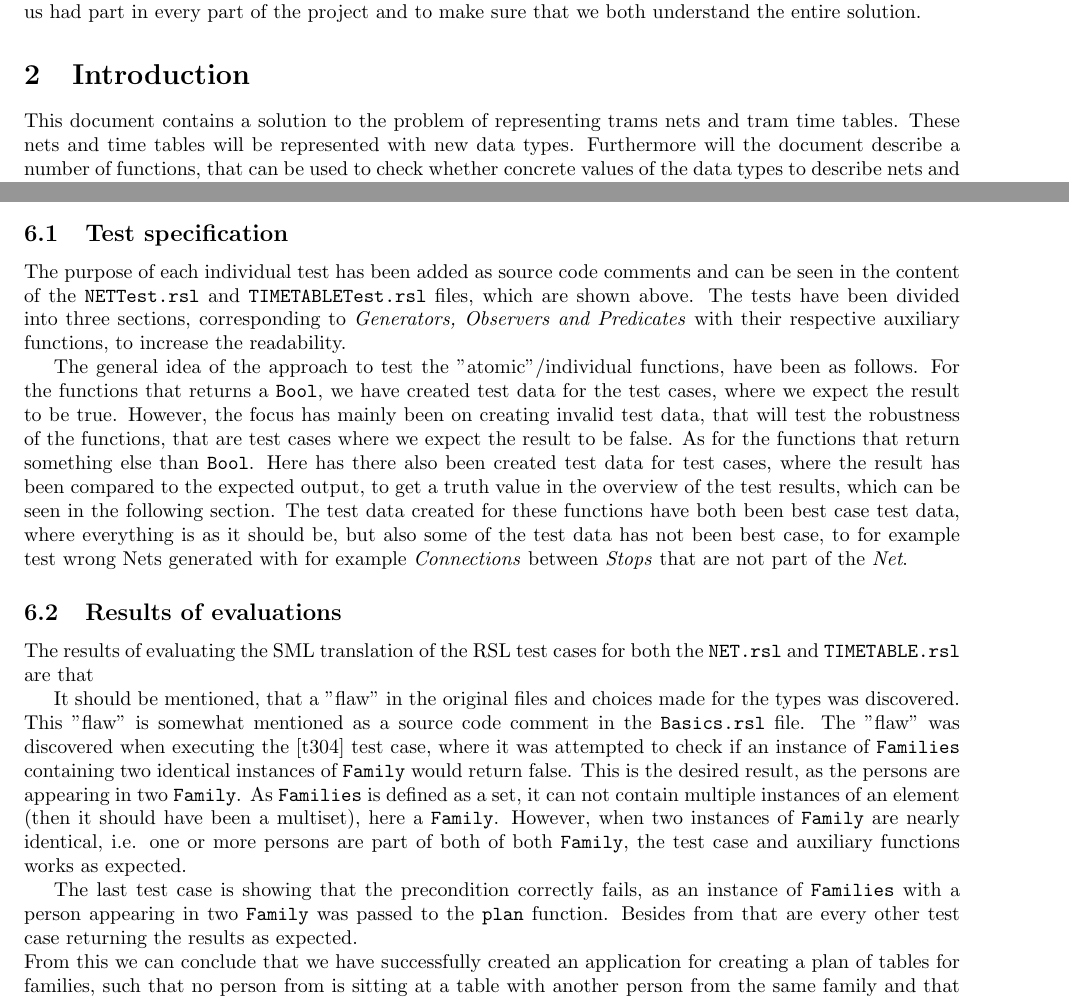
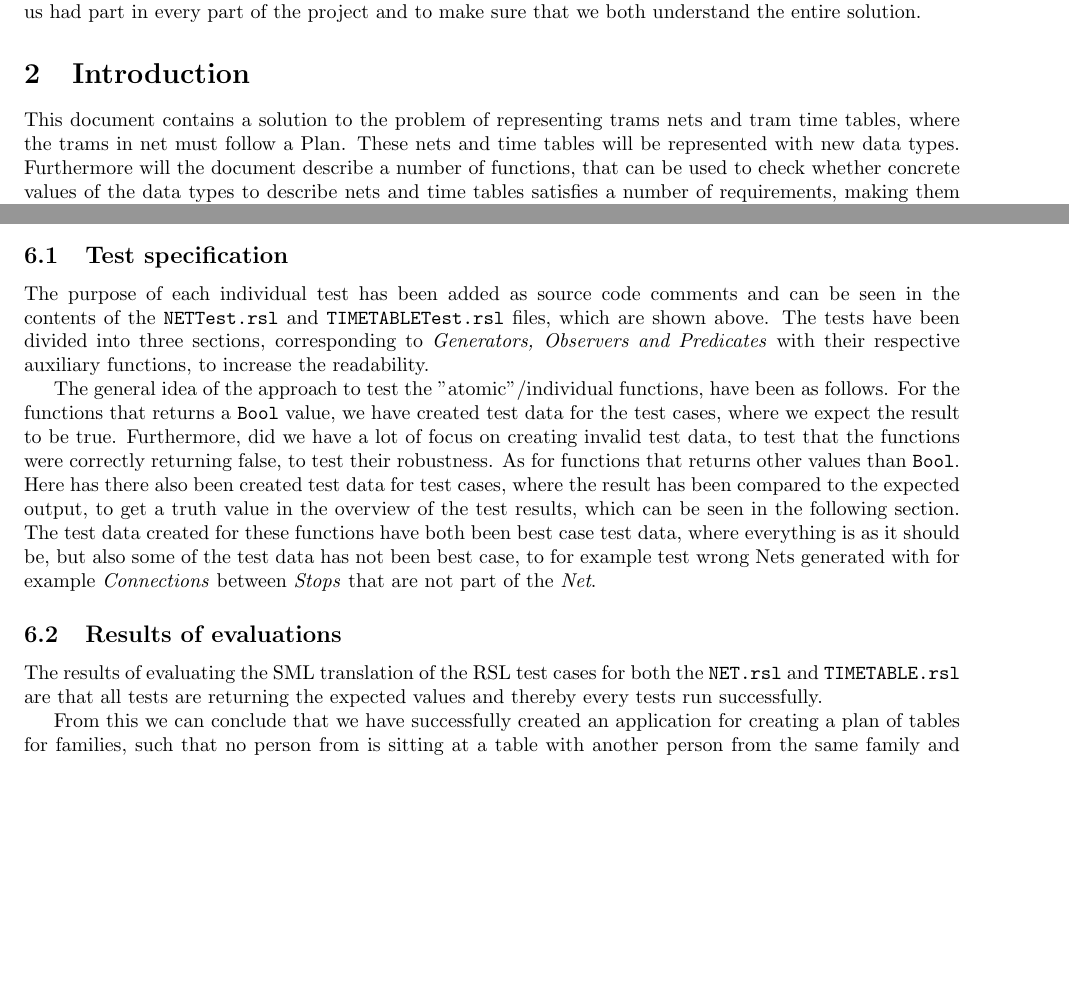
Before and after one commit to roshkov/02263-formal-aspects-of-software-engineering, a LaTeX problem sheet (assignment-2/docs/report/reportskeleton.tex): two parts of pages 2 and 6 of 6, joined at a grey line, cut so that both start at the same text, the shorter picture padded with empty space. Compiled offline with pdfLaTeX.

Commit message:
Updates from ShareLaTeX

```diff
--- a/assignment-2/docs/report/reportskeleton.tex
+++ b/assignment-2/docs/report/reportskeleton.tex
@@ -21,7 +21,7 @@
 The work carried out during the analysis, implementation and testing of the program and this paper, has been distributed equally with the two of us both discussed with the other afterwards. What is meant by that is when one had carried out for example an analysis of part of the program, it was discussed with the other member, such that the both of us had their opinions expressed as well as ensuring that the analysis was comprehensive. This way of working has been used for all parts of the project, to ensure that both of us had part in every part of the project and to make sure that we both understand the entire solution.
 
 \section{Introduction}
-This document contains a solution to the problem of representing trams nets and tram time tables. These nets and time tables will be represented with new data types. Furthermore will the document describe a number of functions, that can be used to check whether concrete values of the data types to describe nets and time tables satisfies a number of requirements, making them wellformed. Lastly will the document describe the test cases that were carried out, to prove the correctness and robustness of the solution.
+This document contains a solution to the problem of representing trams nets and tram time tables, where the trams in net must follow a Plan. These nets and time tables will be represented with new data types. Furthermore will the document describe a number of functions, that can be used to check whether concrete values of the data types to describe nets and time tables satisfies a number of requirements, making them wellformed. Lastly will the document describe the test cases that were carried out, to prove the correctness and robustness of the solution.
 
 \section{Formal Specification of Nets}
 
@@ -137,49 +137,16 @@ From the \emph{time table} that is created by the user and is wished to be check
 
 \subsection{Test specification}
 
-The purpose of each individual test has been added as source code comments and can be seen in the content of the \verb=NETTest.rsl=  and \verb=TIMETABLETest.rsl= files, which are shown above. The tests have been divided into three sections, corresponding to \emph{Generators, Observers and Predicates} with their respective auxiliary functions, to increase the readability.
+The purpose of each individual test has been added as source code comments and can be seen in the contents of the \verb=NETTest.rsl=  and \verb=TIMETABLETest.rsl= files, which are shown above. The tests have been divided into three sections, corresponding to \emph{Generators, Observers and Predicates} with their respective auxiliary functions, to increase the readability.
 
-The general idea of the approach to test the "atomic"/individual functions, have been as follows. For the functions that returns a \verb=Bool=, we have created test data for the test cases, where we expect the result to be true. However, the focus has mainly been on creating invalid test data, that will test the robustness of the functions, that are test cases where we expect the result to be false. As for the functions that return something else than \verb=Bool=. Here has there also been created test data for test cases, where the result has been compared to the expected output, to get a truth value in the overview of the test results, which can be seen in the following section. The test data created for these functions have both been best case test data, where everything is as it should be, but also some of the test data has not been best case, to for example test wrong Nets generated with for example \emph{Connections} between \emph{Stops} that are not part of the \emph{Net}.
+The general idea of the approach to test the "atomic"/individual functions, have been as follows. For the functions that returns a \verb=Bool= value, we have created test data for the test cases, where we expect the result to be true. Furthermore, did we have a lot of focus on creating invalid test data, to test that the functions were correctly returning false, to test their robustness. As for functions that returns other values than \verb=Bool=.
+Here has there also been created test data for test cases, where the result has been compared to the expected output, to get a truth value in the overview of the test results, which can be seen in the following section. The test data created for these functions have both been best case test data, where everything is as it should be, but also some of the test data has not been best case, to for example test wrong Nets generated with for example \emph{Connections} between \emph{Stops} that are not part of the \emph{Net}.
 
 \subsection{Results of evaluations}
 
-The results of evaluating the SML translation of the RSL test cases for both the \verb=NET.rsl= and \verb=TIMETABLE.rsl= are that
+The results of evaluating the SML translation of the RSL test cases for both the \verb=NET.rsl= and \verb=TIMETABLE.rsl= are that all tests are returning the expected values and thereby every tests run successfully.
 
-%\begin{table}[h]
-%\begin{tabular}{l|l}
-%Test case  & Result                                                                                      \\ \hline
-%{[}t101{]} & true                                                                                        \\
-%{[}t102{]} & true                                                                                        \\
-%{[}t103{]} & true                                                                                        \\
-%{[}t104{]} & true                                                                                        \\
-%{[}t105{]} & true                                                                                        \\
-%{[}t201{]} & true                                                                                        \\
-%{[}t202{]} & true                                                                                        \\
-%{[}t204{]} & true                                                                                        \\
-%{[}t301{]} & true                                                                                        \\
-%{[}t302{]} & true                                                                                        \\
-%{[}t303{]} & true                                                                                        \\
-%{[}t304{]} & true                                                                                        \\
-%{[}t401{]} & true                                                                                        \\
-%{[}t402{]} & true                                                                                        \\
-%{[}t501{]} & true                                                                                        \\
-%{[}t601{]} & true                                                                                        \\
-%{[}t602{]} & true                                                                                        \\
-%{[}t603{]} & true                                                                                        \\
-%{[}t604{]} & true                                                                                        \\
-%{[}t605{]} & true                                                                                        \\
-%{[}t606{]} & true                                                                                        \\
-%{[}t701{]} & true                                                                                        \\
-%{[}t702{]} & true                                                                                        \\
-%{[}t801{]} & true                                                                                        \\
-%{[}t802{]} & Design.rsl:41:9: Precondition of plan(\{\{"Lillian"\},\{"Erik","Lillian"\}\}) not satisfied
-%\end{tabular}
-%\end{table}
-
-It should be mentioned, that a "flaw" in the original files and choices made for the types was discovered. This "flaw" is somewhat mentioned as a source code comment in the \verb=Basics.rsl= file. The "flaw" was discovered when executing the {[}t304{]} test case, where it was attempted to check if an instance of \verb=Families= containing two identical instances of \verb=Family= would return false. This is the desired result, as the persons are appearing in two \verb=Family=. As \verb=Families= is defined as a set, it can not contain multiple instances of an element (then it should have been a multiset), here a \verb=Family=. However, when two instances of \verb=Family= are nearly identical, i.e. one or more persons are part of both of both \verb=Family=, the test case and auxiliary functions works as expected.
-
-The last test case is showing that the precondition correctly fails, as an instance of \verb=Families= with a person appearing in two \verb=Family= was passed to the \verb=plan= function. Besides from that are every other test case returning the results as expected.
-
-\noindent From this we can conclude that we have successfully created an application for creating a plan of tables for families, such that no person from is sitting at a table with another person from the same family and that no empty tables is created in the plan.
+% THIS IS A COPY PASTE --> REWRITE!!
+From this we can conclude that we have successfully created an application for creating a plan of tables for families, such that no person from is sitting at a table with another person from the same family and that no empty tables is created in the plan.
 
 \end{document}
```
